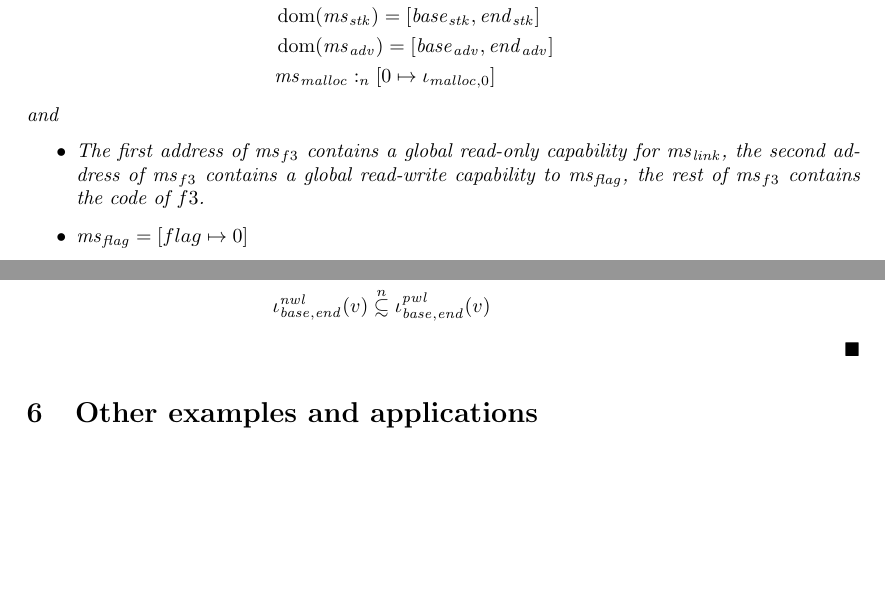
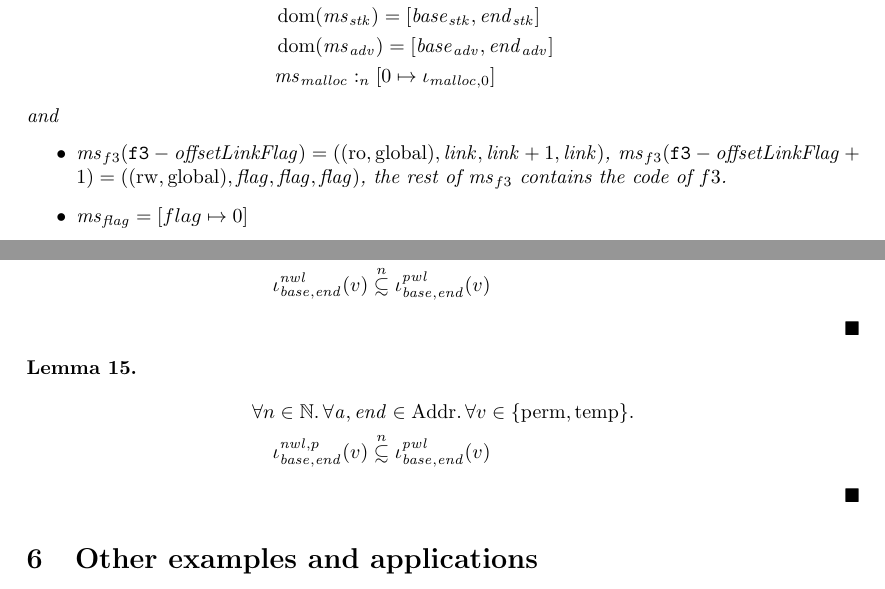
Before and after one commit to dominiquedevriese/capability-machine-reasoning-on-paper, a LaTeX document (local-capability-machine.tex): two parts of pages 23 and 33 of 37, joined at a grey line, cut so that both start at the same text, the shorter picture padded with empty space. Compiled offline with pdfLaTeX.

Commit message:
Addressed some of Dominique's comments.

```diff
--- a/local-capability-machine.tex
+++ b/local-capability-machine.tex
@@ -1793,7 +1792,7 @@ f3: push 1
   \end{align*}
   and
   \begin{itemize}
-  \item The first address of $\hs_{f3}$ contains a global read-only capability for $\hs_\link$, the second address of $\hs_{f3}$ contains a global read-write capability to $\hs_\flag$, the rest of $\hs_{f3}$ contains the code of $f3$.
+  \item $\ms_{f3}(\mathtt{f3}-\olf) = ((\readonly,\glob),\link,\link+1,\link)$, $\ms_{f3}(\mathtt{f3}-\olf+1) = ((\readwrite,\glob),\flag,\flag,\flag)$, the rest of $\hs_{f3}$ contains the code of $f3$.
   \item $\ms_\flag = [flag \mapsto 0]$
   \item $\ms_{\var{link}} = [\var{link} \mapsto c_\malloc, \var{link} + 1 \mapsto c_\adv]$
   \item $\hs_\adv$ contains a read-write capability for $\hs_\link$ on its first address and otherwise it consists only of code.
@@ -2324,6 +2324,13 @@ We expect the following lemmas to hold true:
   \begin{align*}
     & \forall n \in \nats\ldotp \forall \addr, \addrend \in \Addrs \ldotp \forall v \in \{\perma, \temp\} \ldotp \\
     & \quad \iota^\nwl_{\start,\addrend} (v) \nsubsim \iota^\pwl_{\start,\addrend}(v)
+  \end{align*}
+\end{lemma}
+\begin{lemma}
+\label{lem:nwlp-subset-pwl}
+  \begin{align*}
+    & \forall n \in \nats\ldotp \forall \addr, \addrend \in \Addrs \ldotp \forall v \in \{\perma, \temp\} \ldotp \\
+    & \quad \iota^{\nwl,p}_{\start,\addrend} (v) \nsubsim \iota^\pwl_{\start,\addrend}(v)
   \end{align*}
 \end{lemma}
 
```
Also changed, not shown: local-capability-machine.tex (14 more changed lines).
